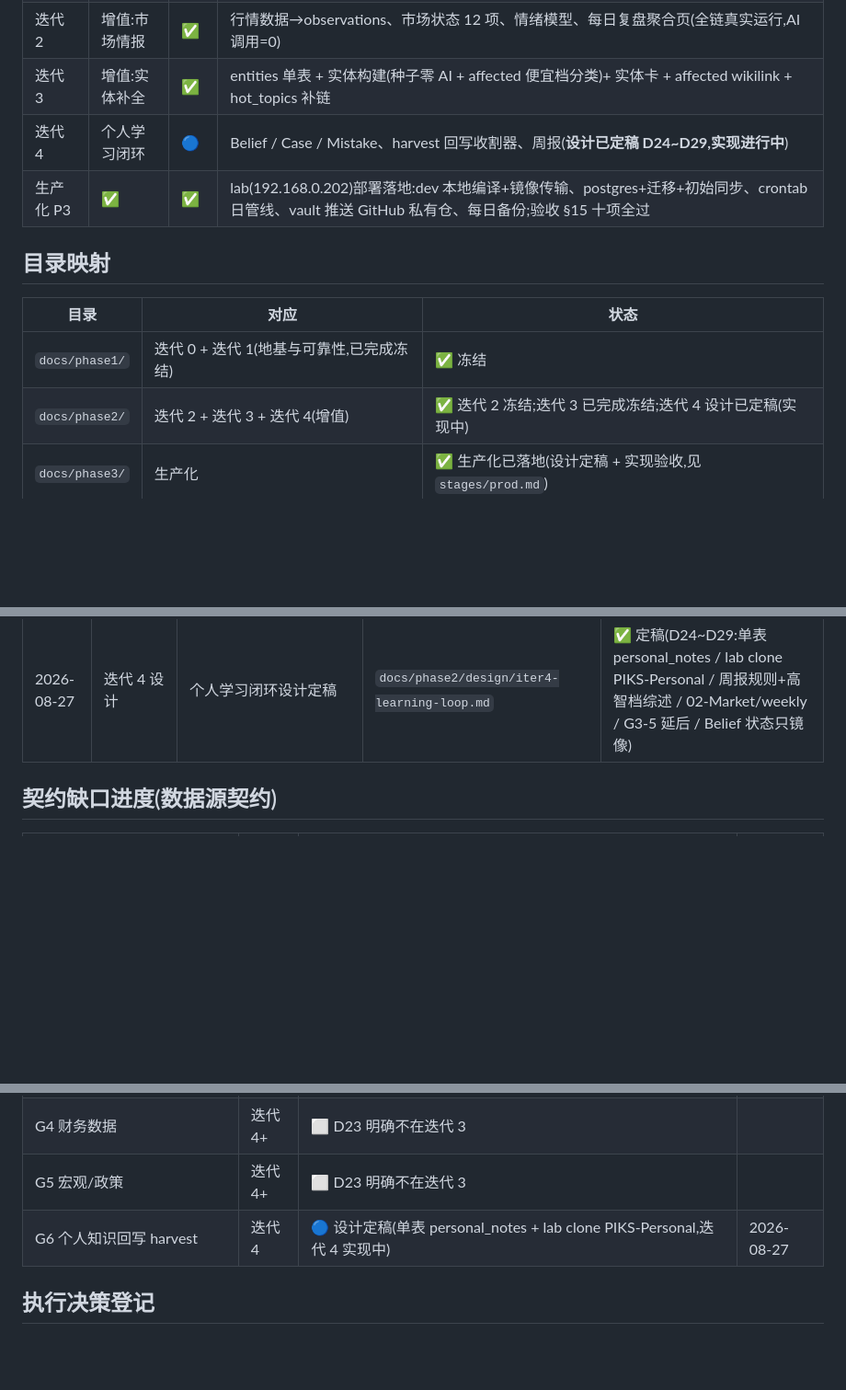
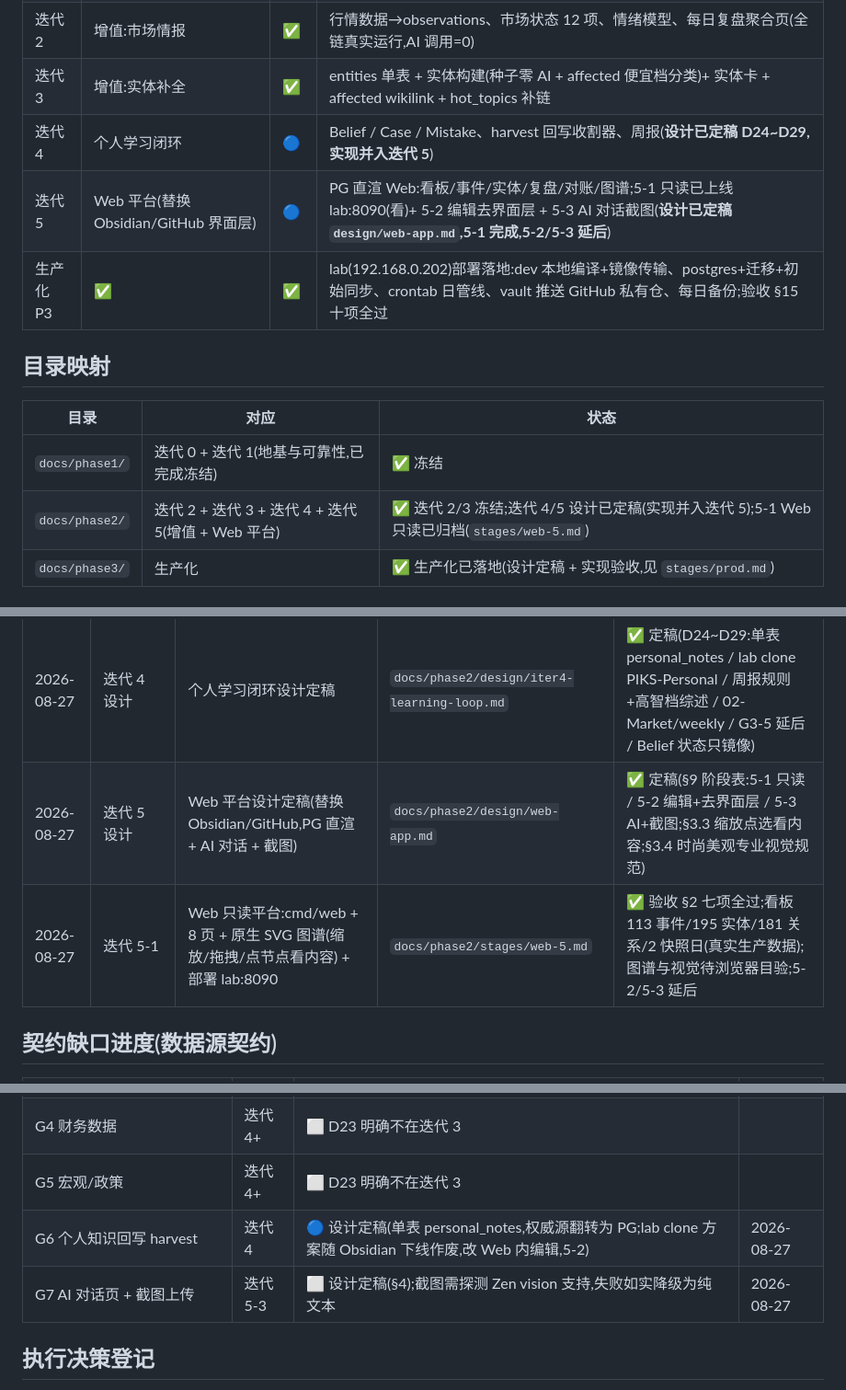
Before and after one commit to glacierzzz26/PIKS, a Markdown page: docs/进度总表.md, 3 parts joined by grey strips. Shown at 92% size. Rendered like a GitHub page; blank space fills up the shorter version.

Commit message:
docs: 迭代5-1 Web 只读平台归档 + 进度总表更新
- stages/web-5.md:验收 §2 七项全过(真实生产数据 lab:8090)
- 进度总表:迭代5 登记(5-1 完成,5-2/5-3 延后);G6 权威源翻转;G7 截图契约缺口
- design README:web-app 定稿冻结 + 5-1 归档登记

```diff
--- a/docs/进度总表.md
+++ b/docs/进度总表.md
@@ -11,7 +11,8 @@
 | 迭代 1 | 可靠性 | ✅ | Event 去重聚类(仅 canonical 发布)、任务重试幂等、raw↔event 对账、增量发布、G1 东财探针+真实驱动 |
 | 迭代 2 | 增值:市场情报 | ✅ | 行情数据→observations、市场状态 12 项、情绪模型、每日复盘聚合页(全链真实运行,AI 调用=0) |
 | 迭代 3 | 增值:实体补全 | ✅ | entities 单表 + 实体构建(种子零 AI + affected 便宜档分类)+ 实体卡 + affected wikilink + hot_topics 补链 |
-| 迭代 4 | 个人学习闭环 | 🔵 | Belief / Case / Mistake、harvest 回写收割器、周报(**设计已定稿 D24~D29,实现进行中**) |
+| 迭代 4 | 个人学习闭环 | 🔵 | Belief / Case / Mistake、harvest 回写收割器、周报(**设计已定稿 D24~D29,实现并入迭代 5**) |
+| 迭代 5 | Web 平台(替换 Obsidian/GitHub 界面层) | 🔵 | PG 直渲 Web:看板/事件/实体/复盘/对账/图谱;5-1 只读已上线 lab:8090(看)+ 5-2 编辑去界面层 + 5-3 AI 对话截图(**设计已定稿 `design/web-app.md`,5-1 完成,5-2/5-3 延后**) |
 | 生产化 P3 | ✅ | ✅ | lab(192.168.0.202)部署落地:dev 本地编译+镜像传输、postgres+迁移+初始同步、crontab 日管线、vault 推送 GitHub 私有仓、每日备份;验收 §15 十项全过 |
 
 ## 目录映射
@@ -19,7 +20,7 @@
 | 目录 | 对应 | 状态 |
 |---|---|---|
 | `docs/phase1/` | 迭代 0 + 迭代 1(地基与可靠性,已完成冻结) | ✅ 冻结 |
-| `docs/phase2/` | 迭代 2 + 迭代 3 + 迭代 4(增值) | ✅ 迭代 2 冻结;迭代 3 已完成冻结;迭代 4 设计已定稿(实现中) |
+| `docs/phase2/` | 迭代 2 + 迭代 3 + 迭代 4 + 迭代 5(增值 + Web 平台) | ✅ 迭代 2/3 冻结;迭代 4/5 设计已定稿(实现并入迭代 5);5-1 Web 只读已归档(`stages/web-5.md`) |
 | `docs/phase3/` | 生产化 | ✅ 生产化已落地(设计定稿 + 实现验收,见 `stages/prod.md`) |
 
 ## 子阶段明细
@@ -39,6 +40,8 @@
 | 2026-08-27 | 生产化设计 | lab 部署设计定稿(单机 Docker + 用户 crontab + GitHub 分发) | `docs/phase3/design/prod-deploy.md` | ✅ 定稿(D-P1~P12,D-P10=方案 B);lab 免 sudo 约束 |
 | 2026-08-27 | 生产化实现 | lab 部署落地 + 验收 §15 十项全过 | `docs/phase3/stages/prod.md` | ✅ dev 本地编译+镜像传输;首链 50 新闻→55 events→55 卡推 GitHub;幂等/备份/密钥/时区/调度/安全全过;待办:NTP(需 sudo)+ 首日 16:10 cron 实跑确认 |
 | 2026-08-27 | 迭代 4 设计 | 个人学习闭环设计定稿 | `docs/phase2/design/iter4-learning-loop.md` | ✅ 定稿(D24~D29:单表 personal_notes / lab clone PIKS-Personal / 周报规则+高智档综述 / 02-Market/weekly / G3-5 延后 / Belief 状态只镜像) |
+| 2026-08-27 | 迭代 5 设计 | Web 平台设计定稿(替换 Obsidian/GitHub,PG 直渲 + AI 对话 + 截图) | `docs/phase2/design/web-app.md` | ✅ 定稿(§9 阶段表:5-1 只读 / 5-2 编辑+去界面层 / 5-3 AI+截图;§3.3 缩放点选看内容;§3.4 时尚美观专业视觉规范) |
+| 2026-08-27 | 迭代 5-1 | Web 只读平台:cmd/web + 8 页 + 原生 SVG 图谱(缩放/拖拽/点节点看内容) + 部署 lab:8090 | `docs/phase2/stages/web-5.md` | ✅ 验收 §2 七项全过;看板 113 事件/195 实体/181 关系/2 快照日(真实生产数据);图谱与视觉待浏览器目验;5-2/5-3 延后 |
 
 ## 契约缺口进度(数据源契约)
 
@@ -49,7 +52,8 @@
 | G3 公告(巨潮) | 迭代 4+ | ⬜ D21 明确延后(独立数据源 + 抽取链路,不并入实体补全迭代) | |
 | G4 财务数据 | 迭代 4+ | ⬜ D23 明确不在迭代 3 | |
 | G5 宏观/政策 | 迭代 4+ | ⬜ D23 明确不在迭代 3 | |
-| G6 个人知识回写 harvest | 迭代 4 | 🔵 设计定稿(单表 personal_notes + lab clone PIKS-Personal,迭代 4 实现中) | 2026-08-27 |
+| G6 个人知识回写 harvest | 迭代 4 | 🔵 设计定稿(单表 personal_notes,权威源翻转为 PG;lab clone 方案随 Obsidian 下线作废,改 Web 内编辑,5-2) | 2026-08-27 |
+| G7 AI 对话页 + 截图上传 | 迭代 5-3 | ⬜ 设计定稿(§4);截图需探测 Zen vision 支持,失败如实降级为纯文本 | 2026-08-27 |
 
 ## 执行决策登记
 
```
Also changed, not shown: 2 other files.
